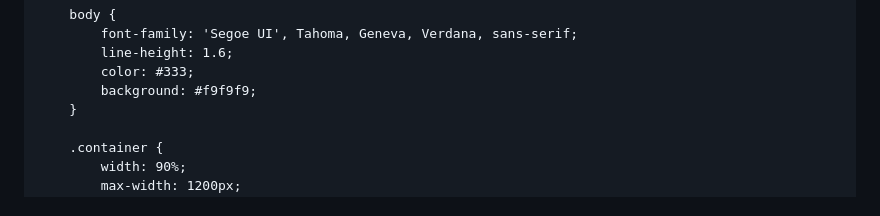
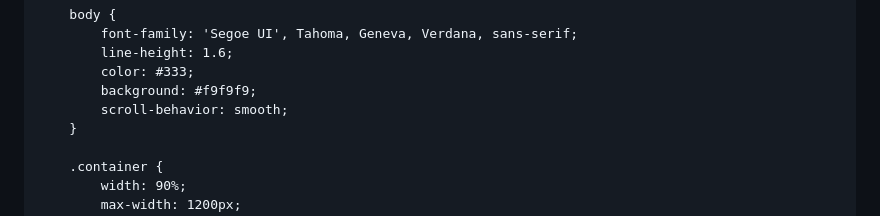
Before and after one commit to amerzonmclean01-stack/index.html, a Markdown page: README.md, the part around the change. Rendered like a GitHub page.

```diff
--- a/README.md
+++ b/README.md
@@ -26,6 +26,7 @@
             line-height: 1.6;
             color: #333;
             background: #f9f9f9;
+            scroll-behavior: smooth;
         }
 
         .container {
```
